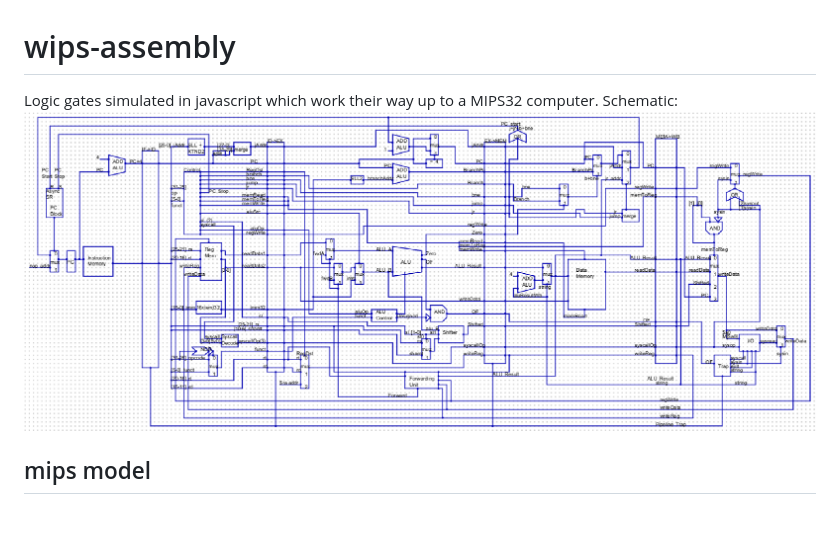
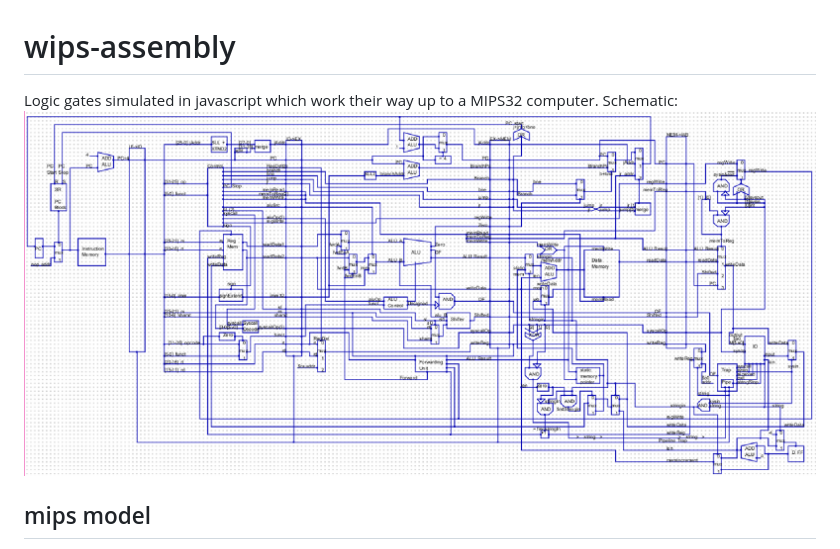
Before and after one commit to jamesweber7/Wips-Assembly, a Markdown page: README.md, the part around the change. Rendered like a GitHub page; pictures changed too: schematics/mipsSchematic06.png (added); blank space fills up the shorter version.

```diff
--- a/README.md
+++ b/README.md
@@ -1,6 +1,6 @@
 # wips-assembly
 Logic gates simulated in javascript which work their way up to a MIPS32 computer.
-Schematic: ![Schematic](/schematics/mipsSchematic05.png)
+Schematic: ![Schematic](/schematics/mipsSchematic06.png)
 ## mips model
 The general model of the computer is based on the schematics in Computer Organization and Design: The Hardware/Software Interface. This is the textbook my Assembly Language Programming class (CSE 230 @ ASU) uses, and it seems to be the most popular resource for MIPS and RISC architectures. Design implementations beyond the scope of the textbook I took from miscellaneous resources or made up myself.
 ## use
```
Also changed, not shown: 4 other files.
